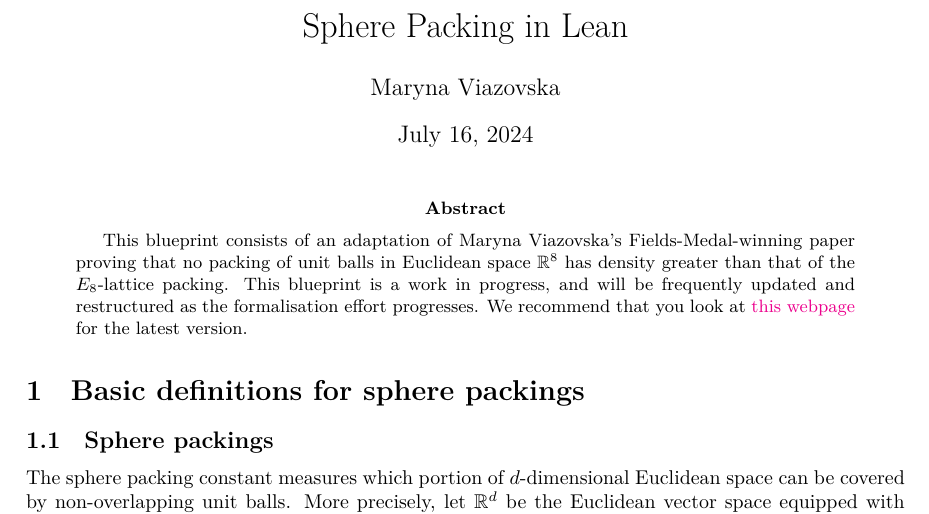
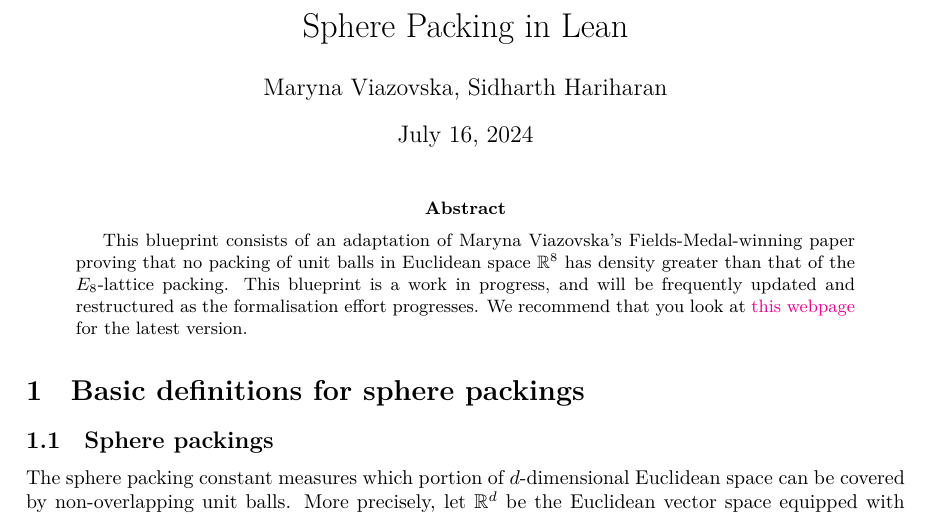
Before and after one commit to thefundamentaltheor3m/Sphere-Packing-Lean, a LaTeX paper (blueprint/src/print.tex): part of page 1 of 18, cut so that both start at the same text. Compiled offline with XeLaTeX.

Commit message:
Upon suggestion, adding my name to web and print versions of blueprint

```diff
--- a/blueprint/src/print.tex
+++ b/blueprint/src/print.tex
@@ -43,7 +43,7 @@
 \plastexfalse
 
 \title{Sphere Packing in Lean}
-\author{Maryna Viazovska}
+\author{Maryna Viazovska, Sidharth Hariharan}
 
 \begin{document}
 \maketitle
```
Also changed, not shown: blueprint/src/web.tex (+1 -1 lines).
